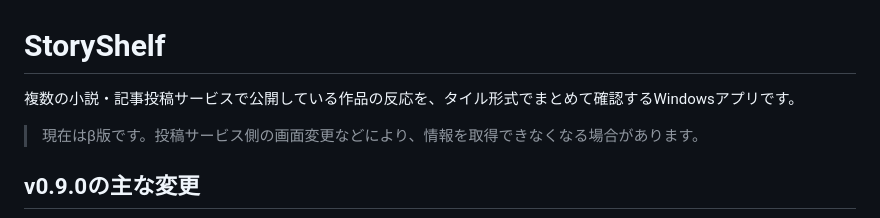
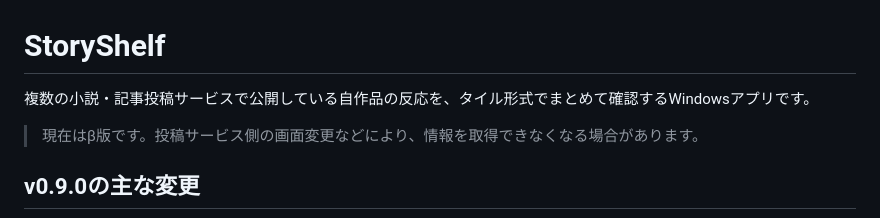
Before and after one commit to fujisawamegumin/StoryShelf, a Markdown page: README.md, the part around the change. GitHub-like rendering.

Commit message:
READMEで自作品向けアプリと明記

```diff
--- a/README.md
+++ b/README.md
@@ -1,6 +1,6 @@
 # StoryShelf
 
-複数の小説・記事投稿サービスで公開している作品の反応を、タイル形式でまとめて確認するWindowsアプリです。
+複数の小説・記事投稿サービスで公開している自作品の反応を、タイル形式でまとめて確認するWindowsアプリです。
 
 > 現在はβ版です。投稿サービス側の画面変更などにより、情報を取得できなくなる場合があります。
 
```
